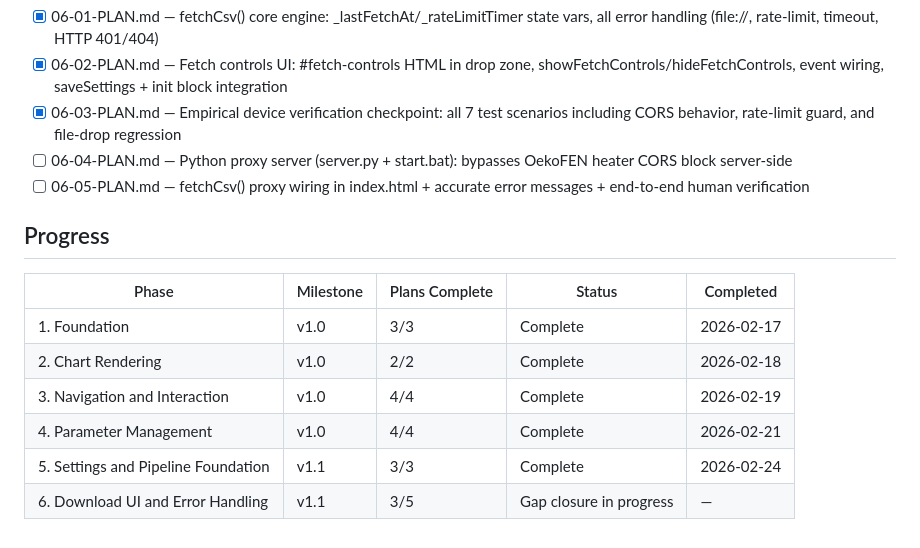
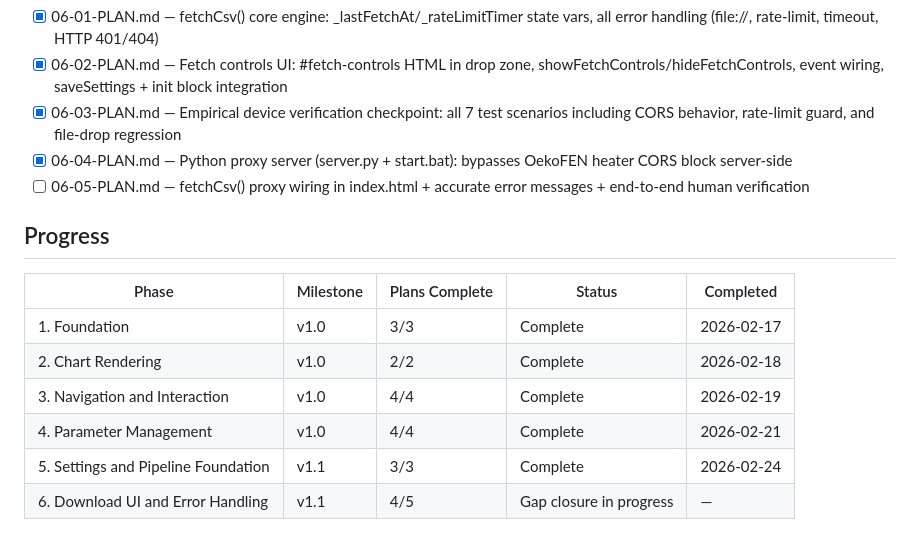
Before and after one commit to buhralex/oekofen-csv-viewer, a Markdown page: .planning/ROADMAP.md, the part around the change. GitHub-like rendering.

```diff
--- a/.planning/ROADMAP.md
+++ b/.planning/ROADMAP.md
@@ -61,7 +61,7 @@ Plans:
 - [x] 06-01-PLAN.md — fetchCsv() core engine: _lastFetchAt/_rateLimitTimer state vars, all error handling (file://, rate-limit, timeout, HTTP 401/404)
 - [x] 06-02-PLAN.md — Fetch controls UI: #fetch-controls HTML in drop zone, showFetchControls/hideFetchControls, event wiring, saveSettings + init block integration
 - [x] 06-03-PLAN.md — Empirical device verification checkpoint: all 7 test scenarios including CORS behavior, rate-limit guard, and file-drop regression
-- [ ] 06-04-PLAN.md — Python proxy server (server.py + start.bat): bypasses OekoFEN heater CORS block server-side
+- [x] 06-04-PLAN.md — Python proxy server (server.py + start.bat): bypasses OekoFEN heater CORS block server-side
 - [ ] 06-05-PLAN.md — fetchCsv() proxy wiring in index.html + accurate error messages + end-to-end human verification
 
 ## Progress
@@ -73,4 +73,4 @@ Plans:
 | 3. Navigation and Interaction | v1.0 | 4/4 | Complete | 2026-02-19 |
 | 4. Parameter Management | v1.0 | 4/4 | Complete | 2026-02-21 |
 | 5. Settings and Pipeline Foundation | v1.1 | 3/3 | Complete | 2026-02-24 |
-| 6. Download UI and Error Handling | v1.1 | 3/5 | Gap closure in progress | — |
+| 6. Download UI and Error Handling | v1.1 | 4/5 | Gap closure in progress | — |
```
Also changed, not shown: .planning/STATE.md (+11 -8 lines), 1 other file.
